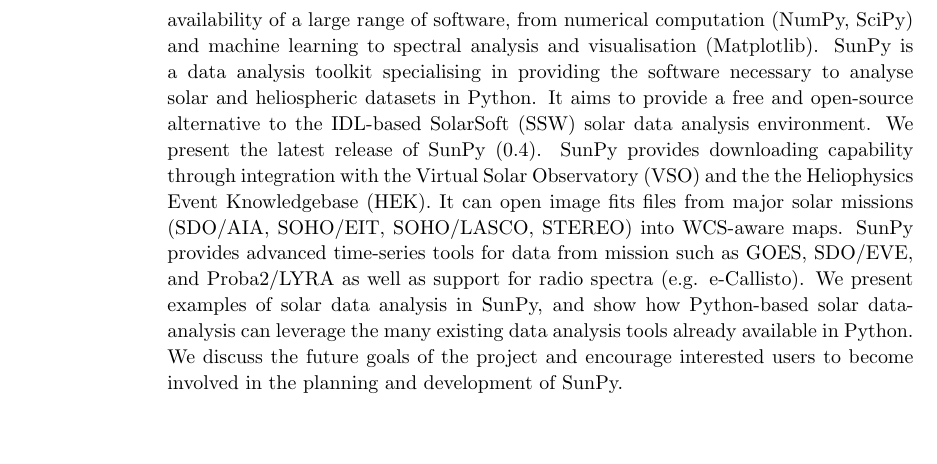
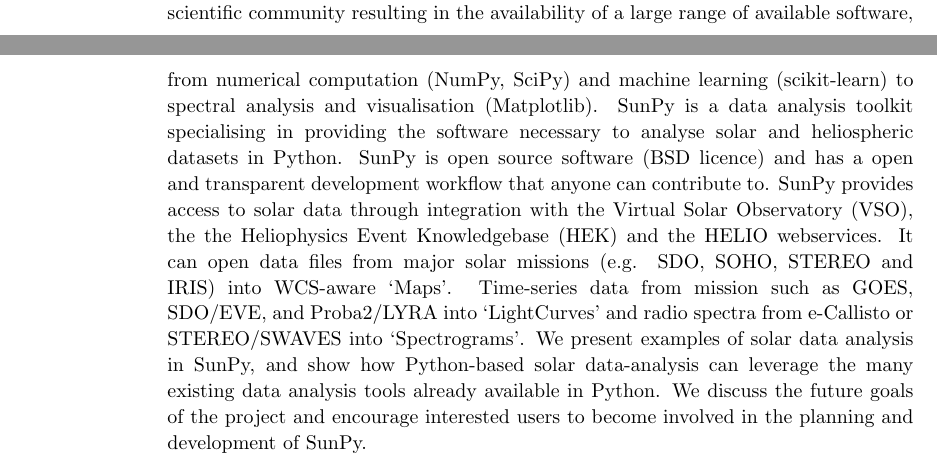
Before and after one commit to sunpy/sunpy-0.4-paper, a LaTeX paper (Sunpy_paper_0.4.tex, which reads abstract.tex): part of page 2 of 26 before the commit and two parts of pages 1 and 2 of 26 after it, the two joined at a grey line, cut so that both start at the same text, the shorter picture padded with empty space. Compiled offline with pdfLaTeX.

Commit message:
rewrite abstract

```diff
--- a/abstract.tex
+++ b/abstract.tex
@@ -1,24 +1,23 @@
 \begin{abstract}
 This paper presents version 0.4 of SunPy, a community-developed Python package
 for solar physics and data analysis.
-
-Python, a free, cross platform, general purpose, high-level programming language,
-has seen widespread adoption among the scientific community resulting in the availability
-of a large range of software, from numerical computation (NumPy, SciPy) and machine
-learning to spectral analysis and visualisation (Matplotlib). SunPy is a data analysis
-toolkit specialising in providing the software necessary to analyse solar and heliospheric
-datasets in Python. It aims to provide a free and open-source alternative to the
-IDL-based SolarSoft (SSW) solar data analysis environment. We present the latest
-release of SunPy (0.4). SunPy provides downloading capability through integration with the Virtual Solar
-Observatory (VSO) and the the Heliophysics Event Knowledgebase (HEK). It can open
-image fits files from major solar missions (SDO/AIA, SOHO/EIT, SOHO/LASCO, STEREO)
-into WCS-aware maps. SunPy provides advanced time-series tools for data from mission
-such as GOES, SDO/EVE, and Proba2/LYRA as well as support for radio spectra (e.g. e-Callisto).
-We present examples of solar data analysis in SunPy, and show how Python-based solar
-data-analysis can leverage the many existing data analysis tools already available in
-Python. We discuss the future goals of the project and encourage interested users to
-become involved in the planning and development of SunPy.
-
-% schriste - we need an abstract!
-% just pasted in old abstract as place holder but still needs work
+Python, a free, cross platform, general purpose, high-level programming
+language, has seen widespread adoption among the scientific community resulting
+in the availability of a large range of available software, from numerical
+computation (NumPy, SciPy) and machine learning (scikit-learn) to spectral
+analysis and visualisation (Matplotlib).
+SunPy is a data analysis toolkit specialising in providing the software
+necessary to analyse solar and heliospheric datasets in Python.
+SunPy is open source software (BSD licence) and has a open and transparent
+development workflow that anyone can contribute to.
+SunPy provides access to solar data through integration with the Virtual
+Solar Observatory (VSO), the the Heliophysics Event Knowledgebase (HEK) and the
+HELIO webservices. It can open data files from major solar missions (e.g.
+SDO, SOHO, STEREO and IRIS) into WCS-aware `Maps'. Time-series data from
+mission such as GOES, SDO/EVE, and Proba2/LYRA into `LightCurves' and radio
+spectra from e-Callisto or STEREO/SWAVES into `Spectrograms'. We present
+examples of solar data analysis in SunPy, and show how Python-based solar
+data-analysis can leverage the many existing data analysis tools already
+available in Python. We discuss the future goals of the project and encourage
+interested users to become involved in the planning and development of SunPy.
 \end{abstract}
```
